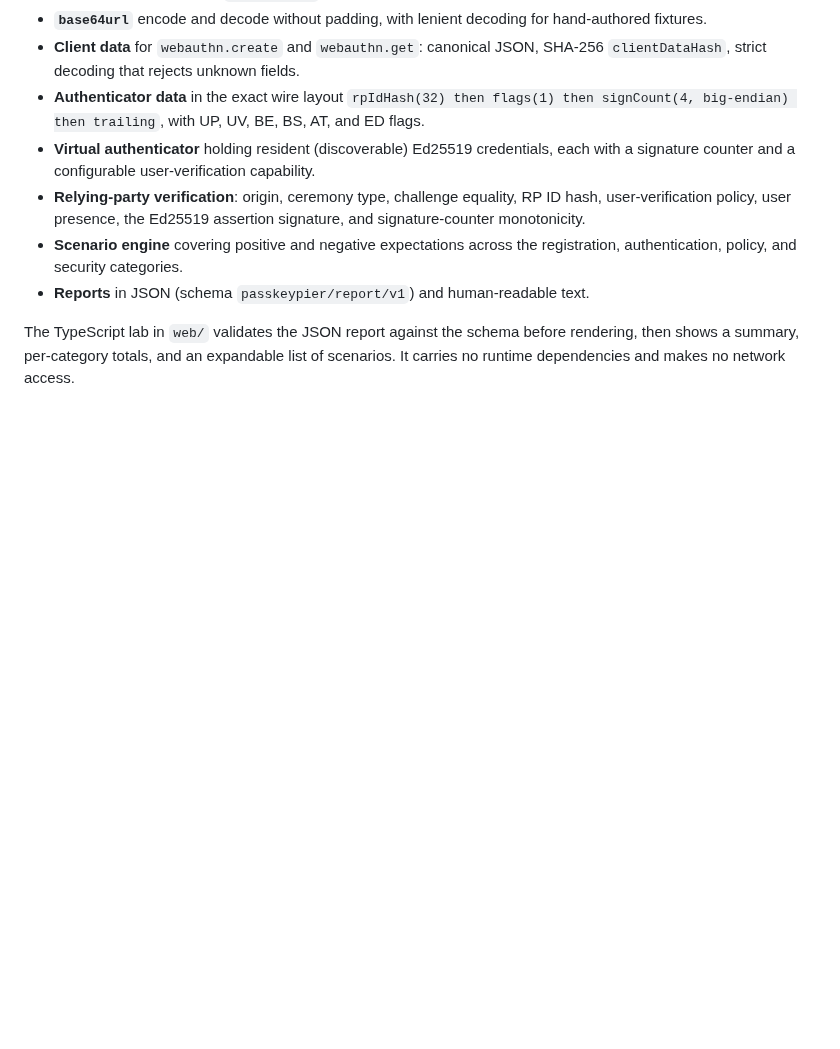
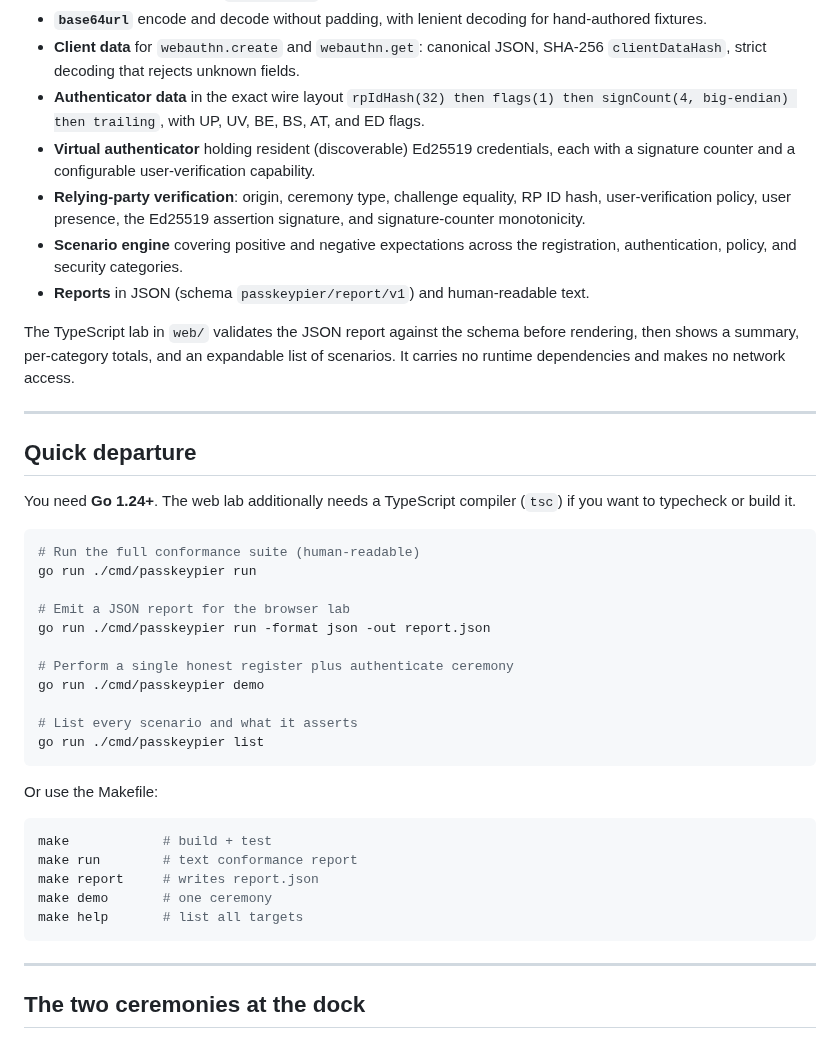
Before and after one commit to alfabjostron/PasskeyPier, a Markdown page: README.md, the part around the change. GitHub-like rendering; blank space fills up the shorter version.

````diff
--- a/README.md
+++ b/README.md
@@ -82,3 +82,38 @@ Implemented against the Go standard library only (`crypto/ed25519`,
 The TypeScript lab in `web/` validates the JSON report against the schema before
 rendering, then shows a summary, per-category totals, and an expandable list of
 scenarios. It carries no runtime dependencies and makes no network access.
+
+---
+
+## Quick departure
+
+You need **Go 1.24+**. The web lab additionally needs a TypeScript compiler
+(`tsc`) if you want to typecheck or build it.
+
+```sh
+# Run the full conformance suite (human-readable)
+go run ./cmd/passkeypier run
+
+# Emit a JSON report for the browser lab
+go run ./cmd/passkeypier run -format json -out report.json
+
+# Perform a single honest register plus authenticate ceremony
+go run ./cmd/passkeypier demo
+
+# List every scenario and what it asserts
+go run ./cmd/passkeypier list
+```
+
+Or use the Makefile:
+
+```sh
+make            # build + test
+make run        # text conformance report
+make report     # writes report.json
+make demo       # one ceremony
+make help       # list all targets
+```
+
+---
+
+## The two ceremonies at the dock
````
